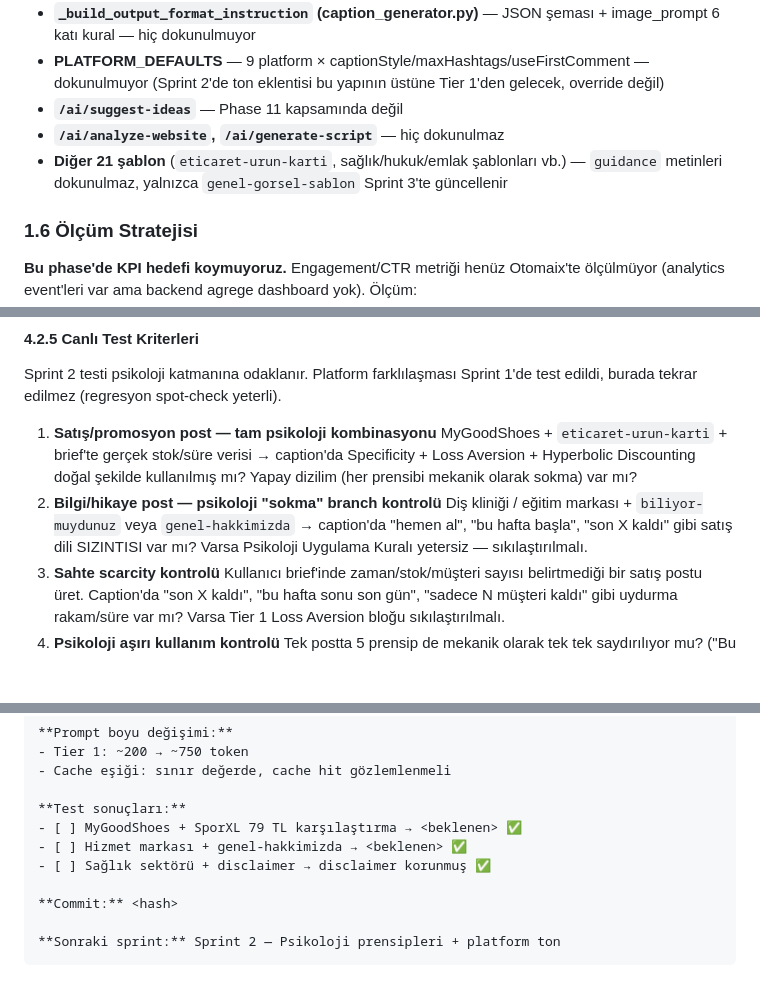
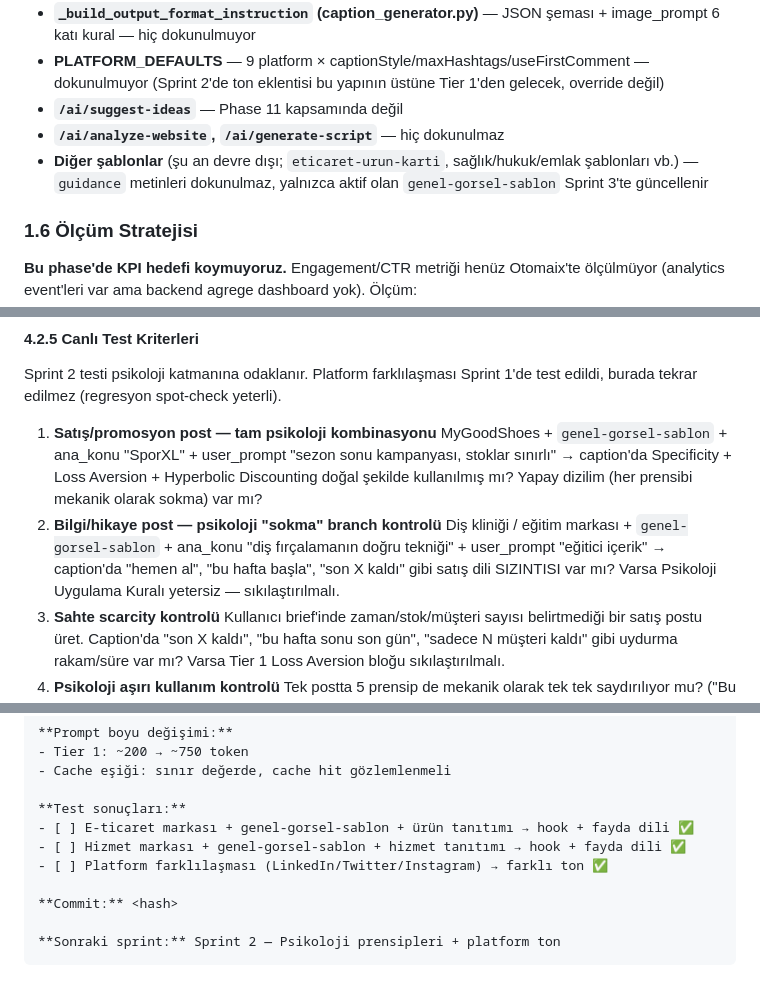
Before and after one commit to Eray-Deniz/otomaix, a Markdown page: docs/11-social-marketingskills.md, 3 parts joined by grey strips. Drawn GitHub-style; blank space fills up the shorter version.

```diff
--- a/docs/11-social-marketingskills.md
+++ b/docs/11-social-marketingskills.md
@@ -103,7 +103,7 @@ Phase 11 **yalnızca B yolu**. A yolu (CRO, SEO, Satış skill'leri) ayrı bir i
 - **PLATFORM_DEFAULTS** — 9 platform × captionStyle/maxHashtags/useFirstComment — dokunulmuyor (Sprint 2'de ton eklentisi bu yapının üstüne Tier 1'den gelecek, override değil)
 - **`/ai/suggest-ideas`** — Phase 11 kapsamında değil
 - **`/ai/analyze-website`, `/ai/generate-script`** — hiç dokunulmaz
-- **Diğer 21 şablon** (`eticaret-urun-karti`, sağlık/hukuk/emlak şablonları vb.) — `guidance` metinleri dokunulmaz, yalnızca `genel-gorsel-sablon` Sprint 3'te güncellenir
+- **Diğer şablonlar** (şu an devre dışı; `eticaret-urun-karti`, sağlık/hukuk/emlak şablonları vb.) — `guidance` metinleri dokunulmaz, yalnızca aktif olan `genel-gorsel-sablon` Sprint 3'te güncellenir
 
 ### 1.6 Ölçüm Stratejisi
 
@@ -674,9 +701,9 @@ Dikkat: Bu caption'da Loss Aversion, Hyperbolic Discounting, Social Proof YOK. S
 Sprint 2 testi psikoloji katmanına odaklanır. Platform farklılaşması Sprint 1'de test edildi, burada tekrar edilmez (regresyon spot-check yeterli).
 
 1. **Satış/promosyon post — tam psikoloji kombinasyonu**
-   MyGoodShoes + `eticaret-urun-karti` + brief'te gerçek stok/süre verisi → caption'da Specificity + Loss Aversion + Hyperbolic Discounting doğal şekilde kullanılmış mı? Yapay dizilim (her prensibi mekanik olarak sokma) var mı?
+   MyGoodShoes + `genel-gorsel-sablon` + ana_konu "SporXL" + user_prompt "sezon sonu kampanyası, stoklar sınırlı" → caption'da Specificity + Loss Aversion + Hyperbolic Discounting doğal şekilde kullanılmış mı? Yapay dizilim (her prensibi mekanik olarak sokma) var mı?
 2. **Bilgi/hikaye post — psikoloji "sokma" branch kontrolü**
-   Diş kliniği / eğitim markası + `biliyor-muydunuz` veya `genel-hakkimizda` → caption'da "hemen al", "bu hafta başla", "son X kaldı" gibi satış dili SIZINTISI var mı? Varsa Psikoloji Uygulama Kuralı yetersiz — sıkılaştırılmalı.
+   Diş kliniği / eğitim markası + `genel-gorsel-sablon` + ana_konu "diş fırçalamanın doğru tekniği" + user_prompt "eğitici içerik" → caption'da "hemen al", "bu hafta başla", "son X kaldı" gibi satış dili SIZINTISI var mı? Varsa Psikoloji Uygulama Kuralı yetersiz — sıkılaştırılmalı.
 3. **Sahte scarcity kontrolü**
    Kullanıcı brief'inde zaman/stok/müşteri sayısı belirtmediği bir satış postu üret. Caption'da "son X kaldı", "bu hafta sonu son gün", "sadece N müşteri kaldı" gibi uydurma rakam/süre var mı? Varsa Tier 1 Loss Aversion bloğu sıkılaştırılmalı.
 4. **Psikoloji aşırı kullanım kontrolü**
@@ -907,9 +934,9 @@ Phase kapanışı:
 - Cache eşiği: sınır değerde, cache hit gözlemlenmeli
 
 **Test sonuçları:**
-- [ ] MyGoodShoes + SporXL 79 TL karşılaştırma → <beklenen> ✅
-- [ ] Hizmet markası + genel-hakkimizda → <beklenen> ✅
-- [ ] Sağlık sektörü + disclaimer → disclaimer korunmuş ✅
+- [ ] E-ticaret markası + genel-gorsel-sablon + ürün tanıtımı → hook + fayda dili ✅
+- [ ] Hizmet markası + genel-gorsel-sablon + hizmet tanıtımı → hook + fayda dili ✅
+- [ ] Platform farklılaşması (LinkedIn/Twitter/Instagram) → farklı ton ✅
 
 **Commit:** <hash>
 
```
Also changed, not shown: other parts of docs/11-social-marketingskills.md (+42 -15 lines), 1 other file.
